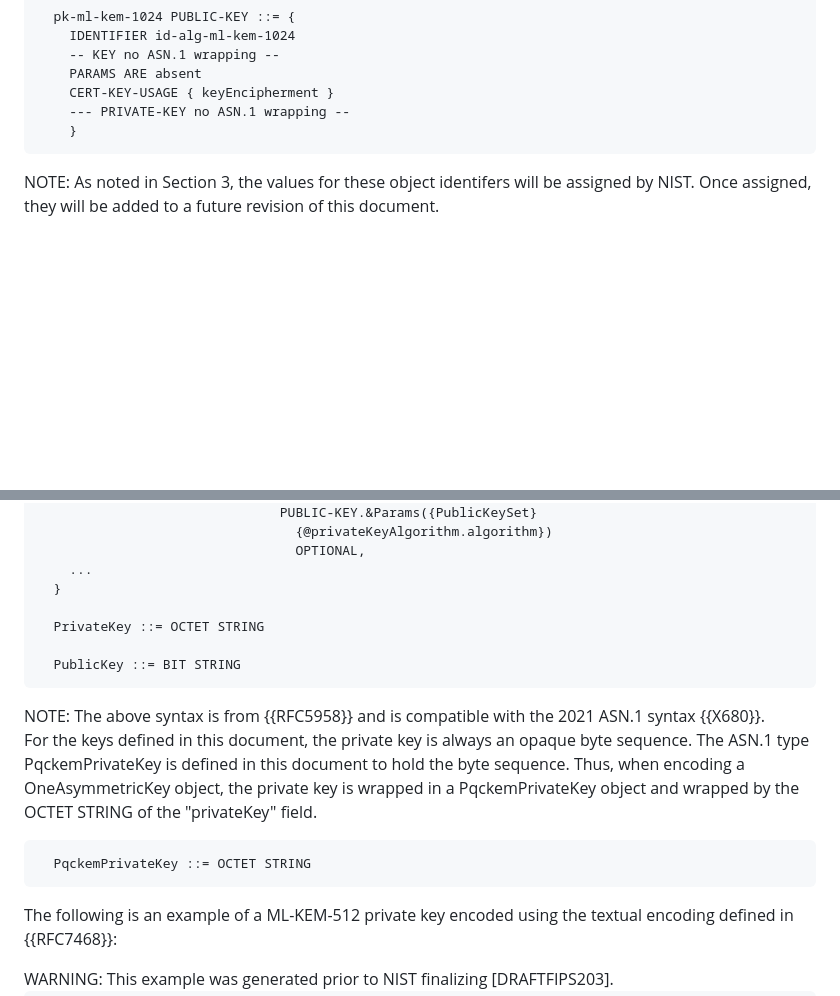
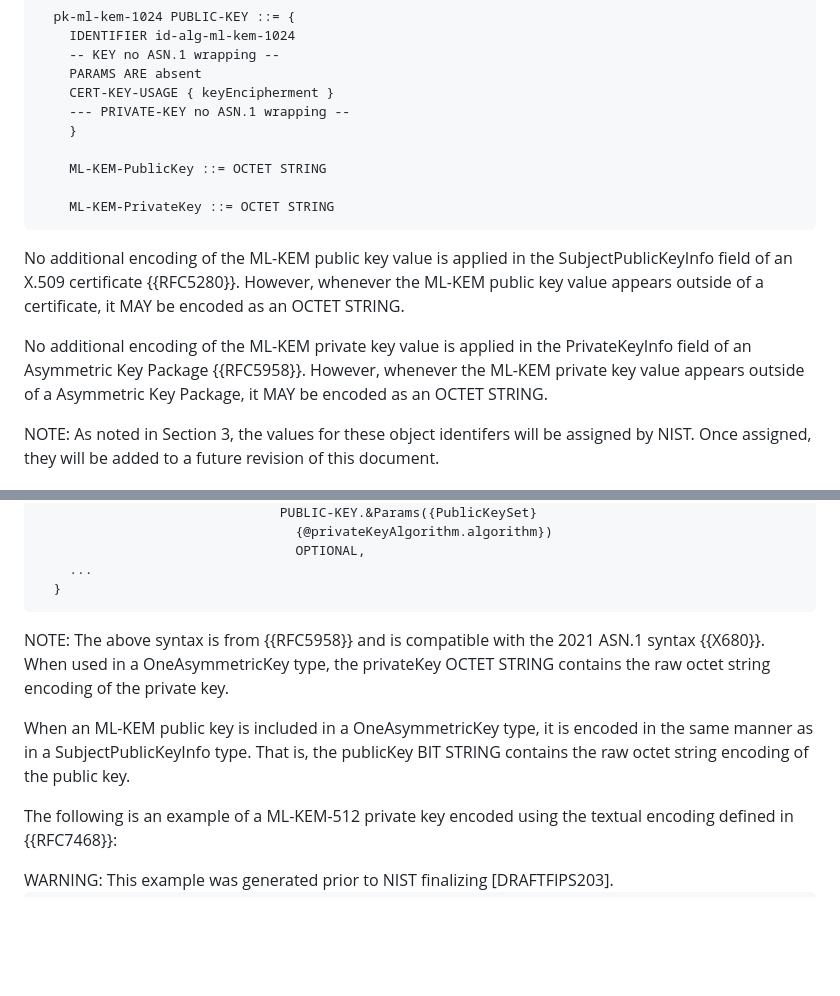
Before and after one commit to lamps-wg/kyber-certificates, a Markdown page: draft-ietf-lamps-kyber-certificates.md, 2 parts joined by grey strips. GitHub-like rendering; blank space fills up the shorter version.

Commit message:
Tweak Key Encoding Text
Tweaking the key encoding text to match text from other LAMP I-Ds.

```diff
--- a/draft-ietf-lamps-kyber-certificates.md
+++ b/draft-ietf-lamps-kyber-certificates.md
@@ -216,9 +216,21 @@ certificate extension MUST only contain keyEncipherment
     CERT-KEY-USAGE { keyEncipherment }
     --- PRIVATE-KEY no ASN.1 wrapping --
     }
+
+    ML-KEM-PublicKey ::= OCTET STRING
+
+    ML-KEM-PrivateKey ::= OCTET STRING
 ~~~
 
+No additional encoding of the ML-KEM public key value is applied in
+the SubjectPublicKeyInfo field of an X.509 certificate {{RFC5280}}.
+However, whenever the ML-KEM public key value appears outside of a
+certificate, it MAY be encoded as an OCTET STRING.
 
+No additional encoding of the ML-KEM private key value is applied in
+the PrivateKeyInfo field of an Asymmetric Key Package {{RFC5958}}.
+However, whenever the ML-KEM private key value appears outside of a
+Asymmetric Key Package, it MAY be encoded as an OCTET STRING.
 
 <aside markdown="block">
   NOTE: As noted in Section 3, the values for these object identifers
@@ -297,10 +309,6 @@ algorithm itself.
                                  OPTIONAL,
     ...
   }
-
-  PrivateKey ::= OCTET STRING
-
-  PublicKey ::= BIT STRING
 ~~~
 
 <aside markdown="block">
@@ -308,16 +316,12 @@ algorithm itself.
   2021 ASN.1 syntax {{X680}}.
 </aside>
 
-For the keys defined in this document, the private key is always an
-opaque byte sequence. The ASN.1 type PqckemPrivateKey is defined in
-this document to hold the byte sequence. Thus, when encoding a
-OneAsymmetricKey object, the private key is wrapped in a
-PqckemPrivateKey object and wrapped by the OCTET STRING of the
-"privateKey" field.
+When used in a OneAsymmetricKey type, the privateKey OCTET STRING contains
+the raw octet string encoding of the private key.
 
-~~~
-  PqckemPrivateKey ::= OCTET STRING
-~~~
+When an ML-KEM public key is included in a OneAsymmetricKey type, it is
+encoded in the same manner as in a SubjectPublicKeyInfo type. That is, the
+publicKey BIT STRING contains the raw octet string encoding of the public key.
 
 The following is an example of a ML-KEM-512 private key encoded using the
 textual encoding defined in {{RFC7468}}:
```
